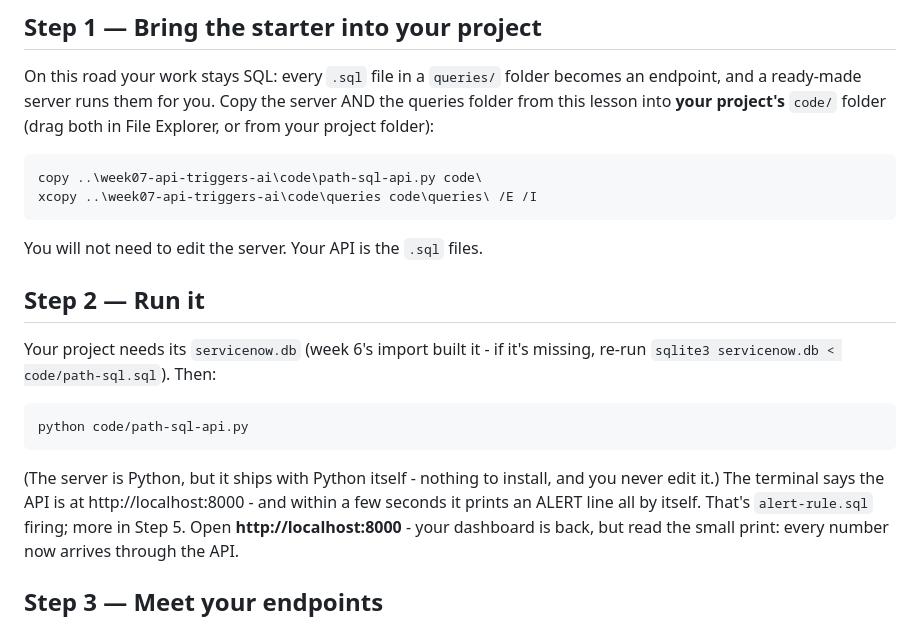
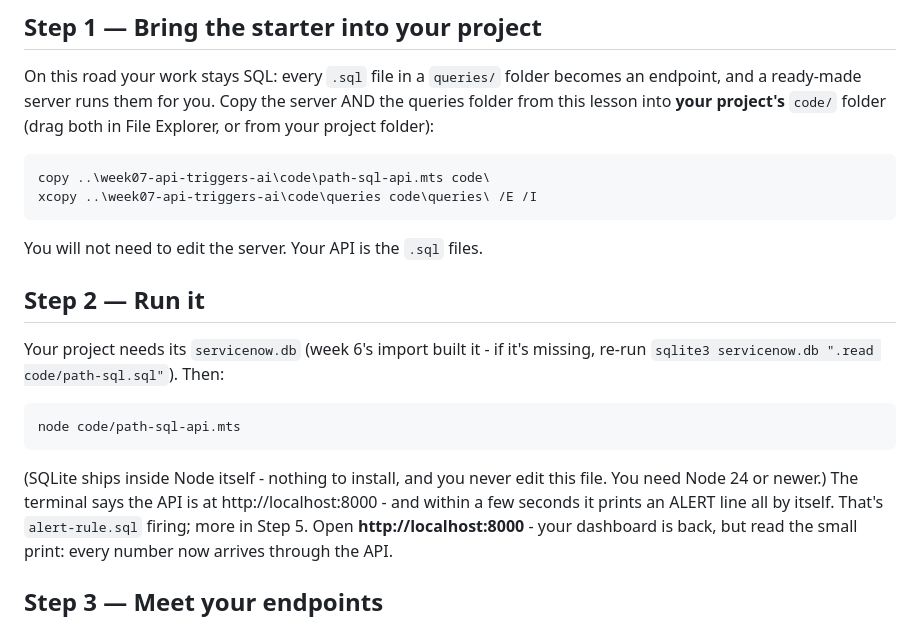
Before and after one commit to icstars-milwaukee/week07-api-triggers-ai, a Markdown page: LESSON.md, the part around the change. Drawn GitHub-style.

Commit message:
The SQL lesson runs the TypeScript harness now

````diff
--- a/LESSON.md
+++ b/LESSON.md
@@ -29,7 +29,7 @@ project's** `code/` folder (drag both in File Explorer, or from your
 project folder):
 
 ```
-copy ..\week07-api-triggers-ai\code\path-sql-api.py code\
+copy ..\week07-api-triggers-ai\code\path-sql-api.mts code\
 xcopy ..\week07-api-triggers-ai\code\queries code\queries\ /E /I
 ```
 
@@ -38,14 +38,14 @@ You will not need to edit the server. Your API is the `.sql` files.
 ## Step 2 — Run it
 
 Your project needs its `servicenow.db` (week 6's import built it - if it's
-missing, re-run `sqlite3 servicenow.db < code/path-sql.sql`). Then:
+missing, re-run `sqlite3 servicenow.db ".read code/path-sql.sql"`). Then:
 
 ```
-python code/path-sql-api.py
+node code/path-sql-api.mts
 ```
 
-(The server is Python, but it ships with Python itself - nothing to
-install, and you never edit it.) The terminal says the API is at
+(SQLite ships inside Node itself - nothing to install, and you never
+edit this file. You need Node 24 or newer.) The terminal says the API is at
 http://localhost:8000 - and within a few seconds it prints an ALERT line
 all by itself. That's `alert-rule.sql` firing; more in Step 5. Open
 **http://localhost:8000** - your dashboard is back, but read the small
````
